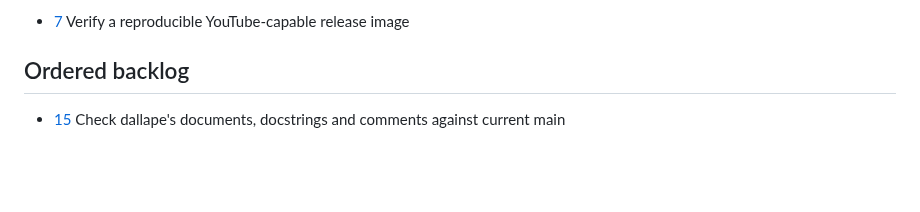
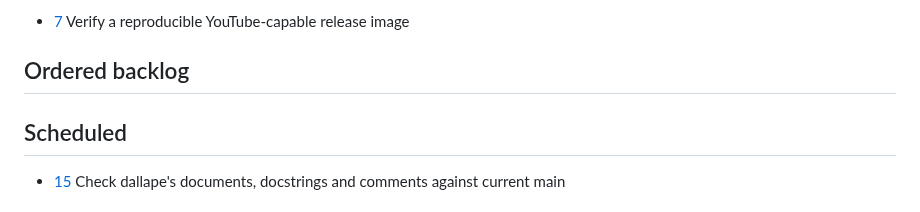
Before and after one commit to akaihola/dallape, a Markdown page: TASKS.md, the part around one of its changes. GitHub-like rendering; blank space fills up the shorter version.

Commit message:
docs(tasks): schedule HAI-15

```diff
--- a/TASKS.md
+++ b/TASKS.md
@@ -19,4 +19,6 @@ Rules for TASKS.md usage are at the bottom of the file.
 
 ## Ordered backlog
 
+## Scheduled
+
 - [15] Check dallape's documents, docstrings and comments against current main
```
Also changed, not shown: other parts of TASKS.md (+1 -3 lines).
